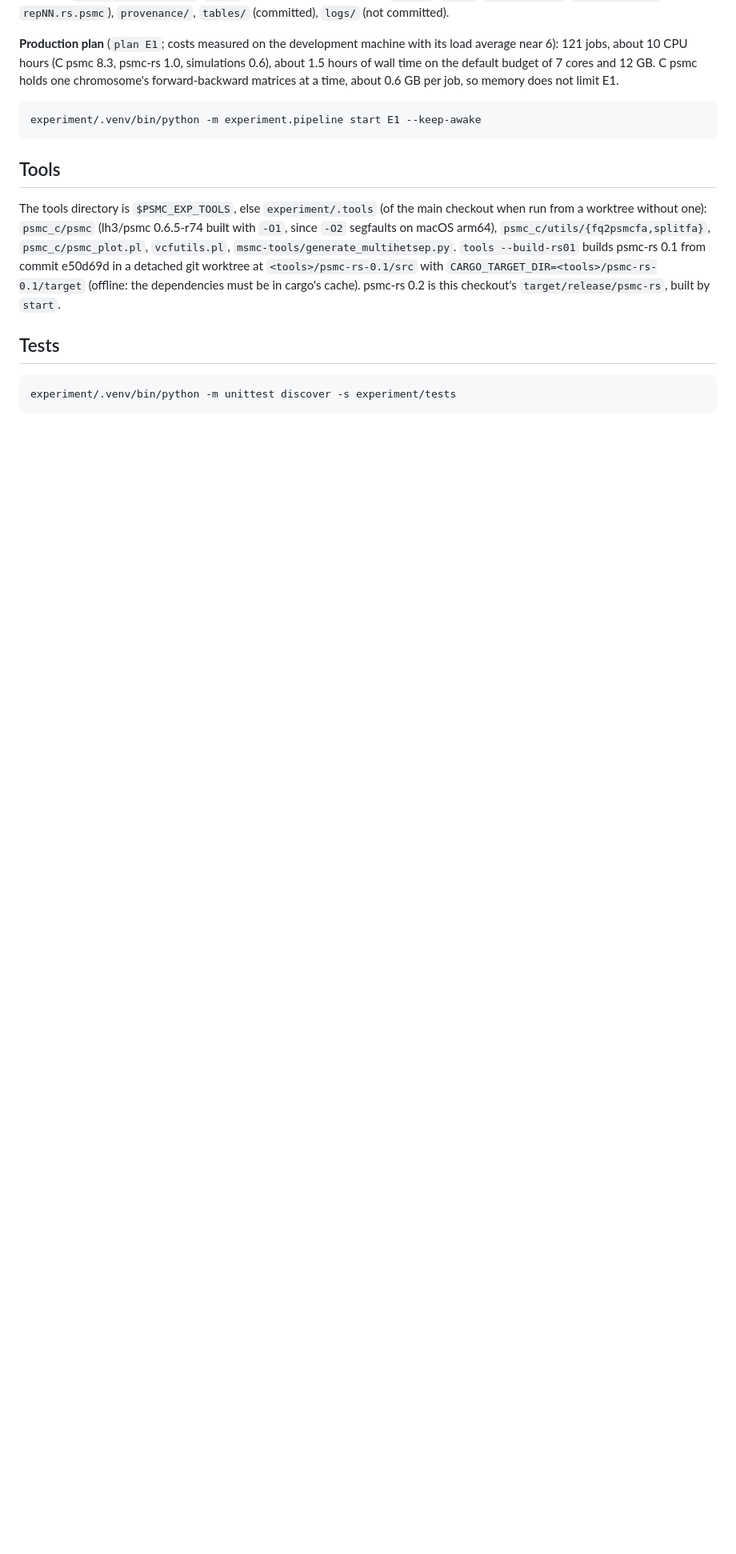
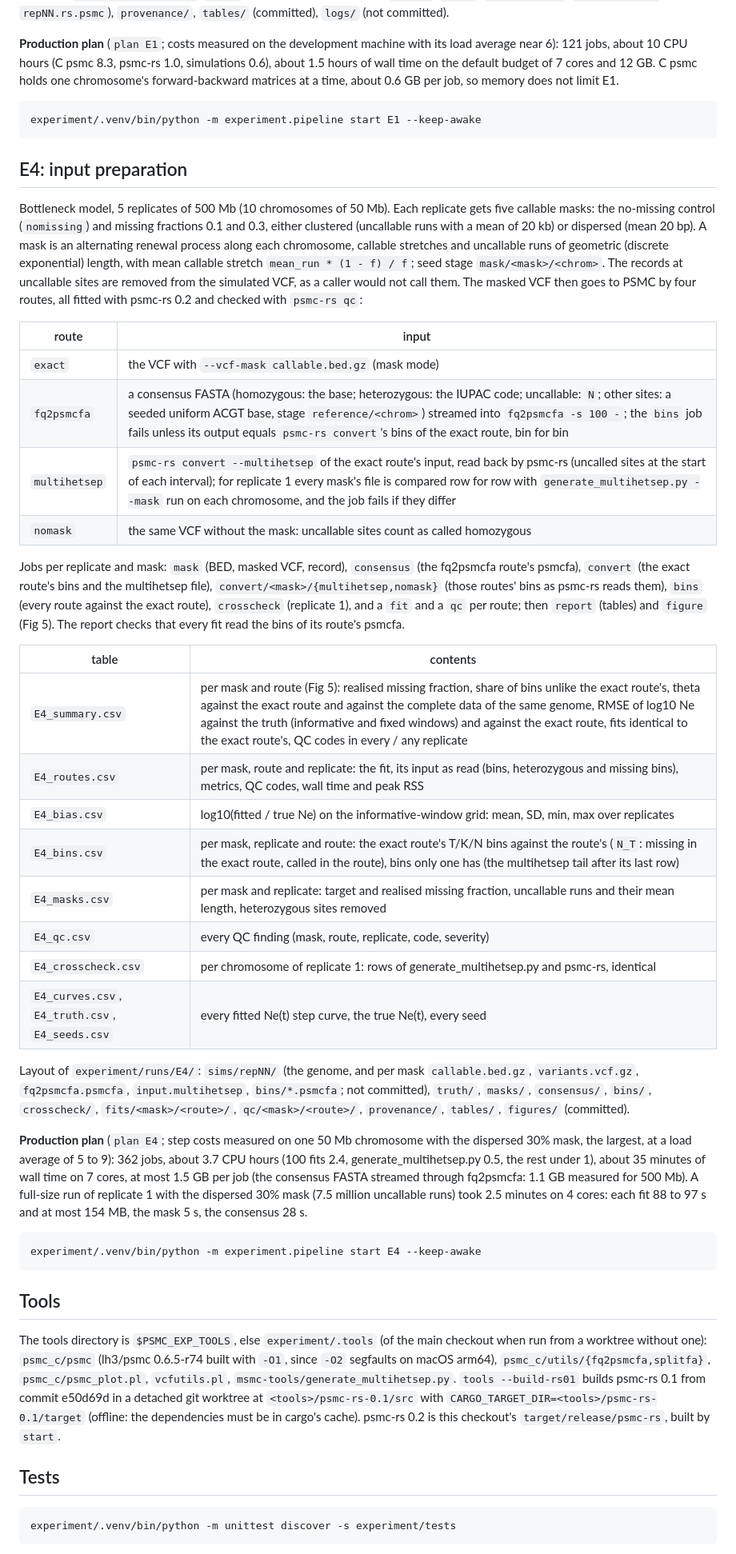
Before and after one commit to larryivan/psmc-rs, a Markdown page: experiment/pipeline/README.md, the part around one of its changes. Shown at 80% size. Rendered like a GitHub page; blank space fills up the shorter version.

Commit message:
docs(pipeline): describe E4, its routes, tables and production plan
The pipeline README gains an E4 section: the masks and how they are
drawn, the four routes and the checks on them (the fq2psmcfa route must
equal the exact route bin for bin; the multihetsep files must equal
generate_multihetsep.py's), the jobs, the tables, the layout of
experiment/runs/E4 and the production plan with the step costs it rests
on. The module table and the smoke profile's description include E4.

````diff
--- a/experiment/pipeline/README.md
+++ b/experiment/pipeline/README.md
@@ -153,6 +159,64 @@ matrices at a time, about 0.6 GB per job, so memory does not limit E1.
 experiment/.venv/bin/python -m experiment.pipeline start E1 --keep-awake
 ```
 
+## E4: input preparation
+
+Bottleneck model, 5 replicates of 500 Mb (10 chromosomes of 50 Mb). Each
+replicate gets five callable masks: the no-missing control (`nomissing`)
+and missing fractions 0.1 and 0.3, either clustered (uncallable runs with
+a mean of 20 kb) or dispersed (mean 20 bp). A mask is an alternating renewal
+process along each chromosome, callable stretches and uncallable runs of
+geometric (discrete exponential) length, with mean callable stretch
+`mean_run * (1 - f) / f`; seed stage `mask/<mask>/<chrom>`. The records at
+uncallable sites are removed from the simulated VCF, as a caller would not
+call them. The masked VCF then goes to PSMC by four routes, all fitted with
+psmc-rs 0.2 and checked with `psmc-rs qc`:
+
+| route | input |
+| --- | --- |
+| `exact` | the VCF with `--vcf-mask callable.bed.gz` (mask mode) |
+| `fq2psmcfa` | a consensus FASTA (homozygous: the base; heterozygous: the IUPAC code; uncallable: `N`; other sites: a seeded uniform ACGT base, stage `reference/<chrom>`) streamed into `fq2psmcfa -s 100 -`; the `bins` job fails unless its output equals `psmc-rs convert`'s bins of the exact route, bin for bin |
+| `multihetsep` | `psmc-rs convert --multihetsep` of the exact route's input, read back by psmc-rs (uncalled sites at the start of each interval); for replicate 1 every mask's file is compared row for row with `generate_multihetsep.py --mask` run on each chromosome, and the job fails if they differ |
+| `nomask` | the same VCF without the mask: uncallable sites count as called homozygous |
+
+Jobs per replicate and mask: `mask` (BED, masked VCF, record), `consensus`
+(the fq2psmcfa route's psmcfa), `convert` (the exact route's bins and the
+multihetsep file), `convert/<mask>/{multihetsep,nomask}` (those routes' bins
+as psmc-rs reads them), `bins` (every route against the exact route),
+`crosscheck` (replicate 1), and a `fit` and a `qc` per route; then `report`
+(tables) and `figure` (Fig 5). The report checks that every fit read the
+bins of its route's psmcfa.
+
+| table | contents |
+| --- | --- |
+| `E4_summary.csv` | per mask and route (Fig 5): realised missing fraction, share of bins unlike the exact route's, theta against the exact route and against the complete data of the same genome, RMSE of log10 Ne against the truth (informative and fixed windows) and against the exact route, fits identical to the exact route's, QC codes in every / any replicate |
+| `E4_routes.csv` | per mask, route and replicate: the fit, its input as read (bins, heterozygous and missing bins), metrics, QC codes, wall time and peak RSS |
+| `E4_bias.csv` | log10(fitted / true Ne) on the informative-window grid: mean, SD, min, max over replicates |
+| `E4_bins.csv` | per mask, replicate and route: the exact route's T/K/N bins against the route's (`N_T`: missing in the exact route, called in the route), bins only one has (the multihetsep tail after its last row) |
+| `E4_masks.csv` | per mask and replicate: target and realised missing fraction, uncallable runs and their mean length, heterozygous sites removed |
+| `E4_qc.csv` | every QC finding (mask, route, replicate, code, severity) |
+| `E4_crosscheck.csv` | per chromosome of replicate 1: rows of generate_multihetsep.py and psmc-rs, identical |
+| `E4_curves.csv`, `E4_truth.csv`, `E4_seeds.csv` | every fitted Ne(t) step curve, the true Ne(t), every seed |
+
+Layout of `experiment/runs/E4/`: `sims/repNN/` (the genome, and per mask
+`callable.bed.gz`, `variants.vcf.gz`, `fq2psmcfa.psmcfa`,
+`input.multihetsep`, `bins/*.psmcfa`; not committed), `truth/`, `masks/`,
+`consensus/`, `bins/`, `crosscheck/`, `fits/<mask>/<route>/`,
+`qc/<mask>/<route>/`, `provenance/`, `tables/`, `figures/` (committed).
+
+**Production plan** (`plan E4`; step costs measured on one 50 Mb chromosome
+with the dispersed 30% mask, the largest, at a load average of 5 to 9): 362
+jobs, about 3.7 CPU hours (100 fits 2.4, generate_multihetsep.py 0.5, the rest
+under 1), about 35 minutes of wall time on 7 cores, at most 1.5 GB per job
+(the consensus FASTA streamed through fq2psmcfa: 1.1 GB measured for 500 Mb).
+A full-size run of replicate 1 with the dispersed 30% mask (7.5 million
+uncallable runs) took 2.5 minutes on 4 cores: each fit 88 to 97 s and at
+most 154 MB, the mask 5 s, the consensus 28 s.
+
+```bash
+experiment/.venv/bin/python -m experiment.pipeline start E4 --keep-awake
+```
+
 ## Tools
 
 The tools directory is `$PSMC_EXP_TOOLS`, else `experiment/.tools` (of the
````
Also changed, not shown: other parts of experiment/pipeline/README.md (+10 -4 lines).
